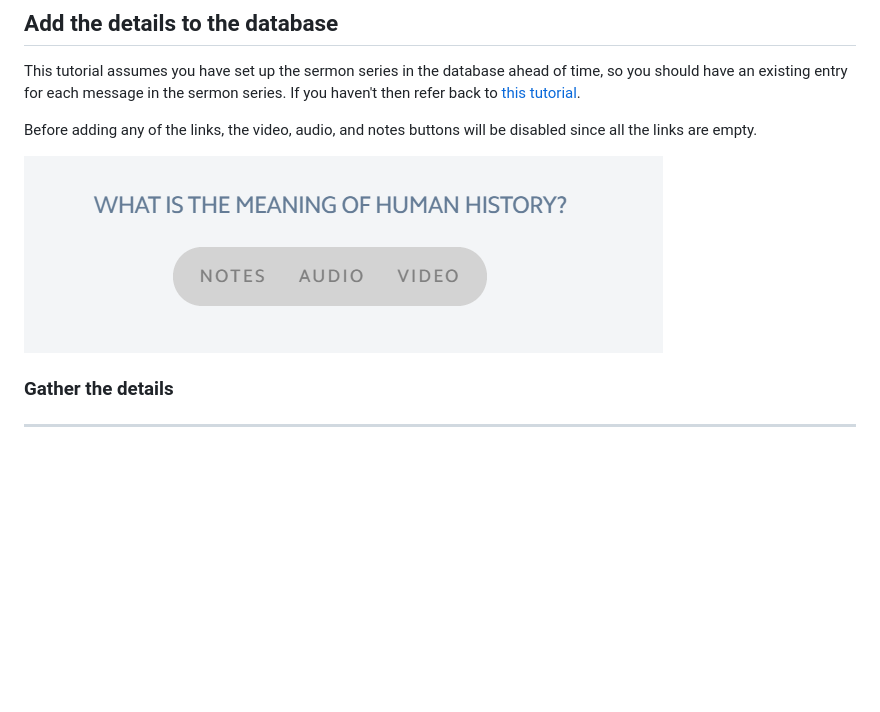
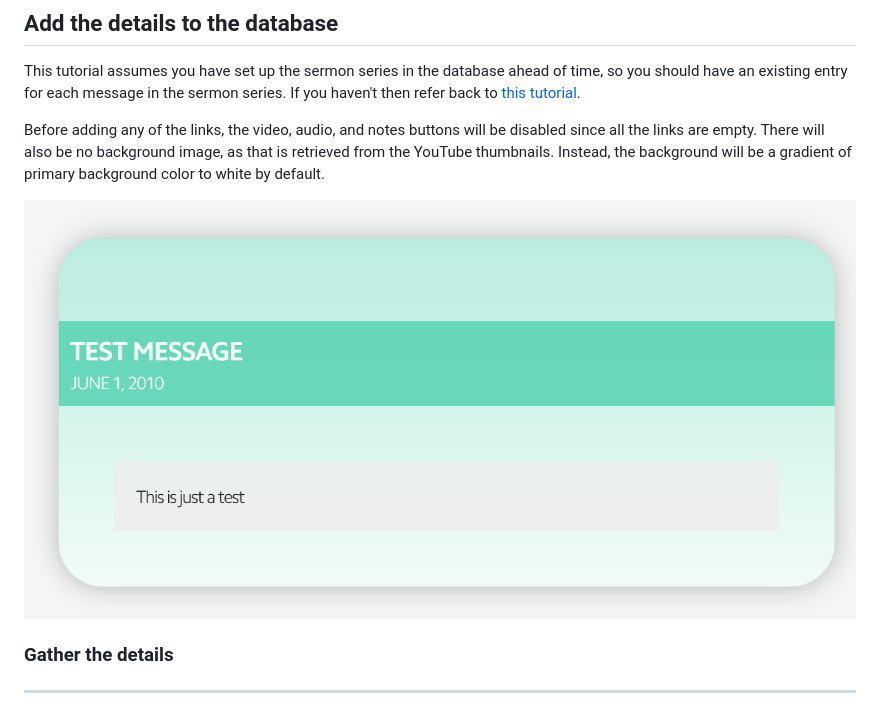
Before and after one commit to taylort7147/amazing-grace-pdx, a Markdown page: tutorial/tutorial-weekly-upload.md, the part around the change. Rendered like a GitHub page; pictures changed too: tutorial/images/ex_card_empty_message.png; blank space fills up the shorter version.

```diff
--- a/tutorial/tutorial-weekly-upload.md
+++ b/tutorial/tutorial-weekly-upload.md
@@ -35,7 +35,7 @@
 
 This tutorial assumes you have set up the sermon series in the database ahead of time, so you should have an existing entry for each message in the sermon series. If you haven't then refer back to [this tutorial](tutorial-adding-a-new-series.md).
 
-Before adding any of the links, the video, audio, and notes buttons will be disabled since all the links are empty.
+Before adding any of the links, the video, audio, and notes buttons will be disabled since all the links are empty. There will also be no background image, as that is retrieved from the YouTube thumbnails. Instead, the background will be a gradient of primary background color to white by default.
 
 ![Empty message](images/ex_card_empty_message.png)
 
```
Also changed, not shown: tutorial/description-data.md (+13 -2 lines), tutorial/tutorial-adding-a-new-series.md (+1 -0 lines), tutorial/images/ex_card_message_series.png, tutorial/images/ex_card_missing_link.png (added), tutorial/images/ex_card_populated_message.png, 2 other files.
